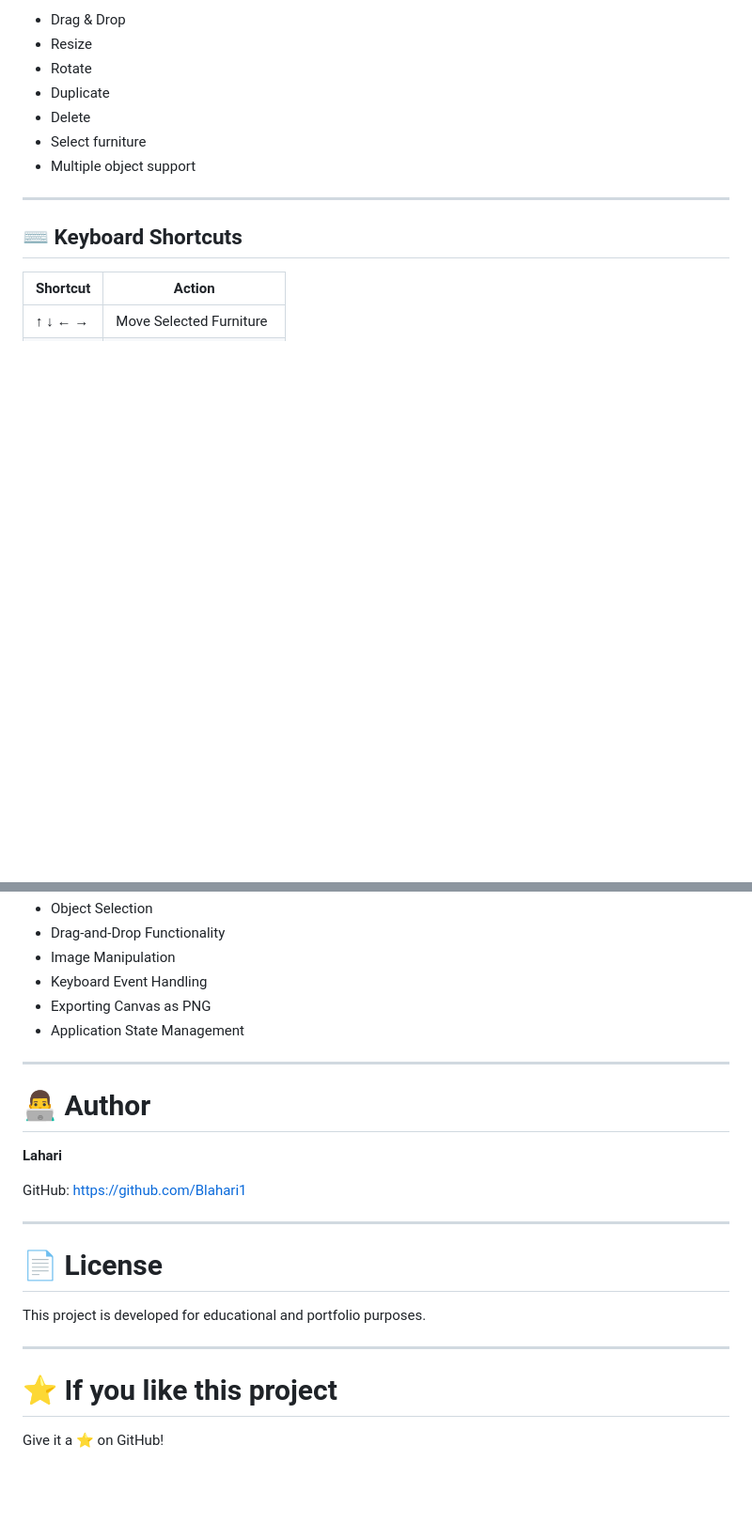
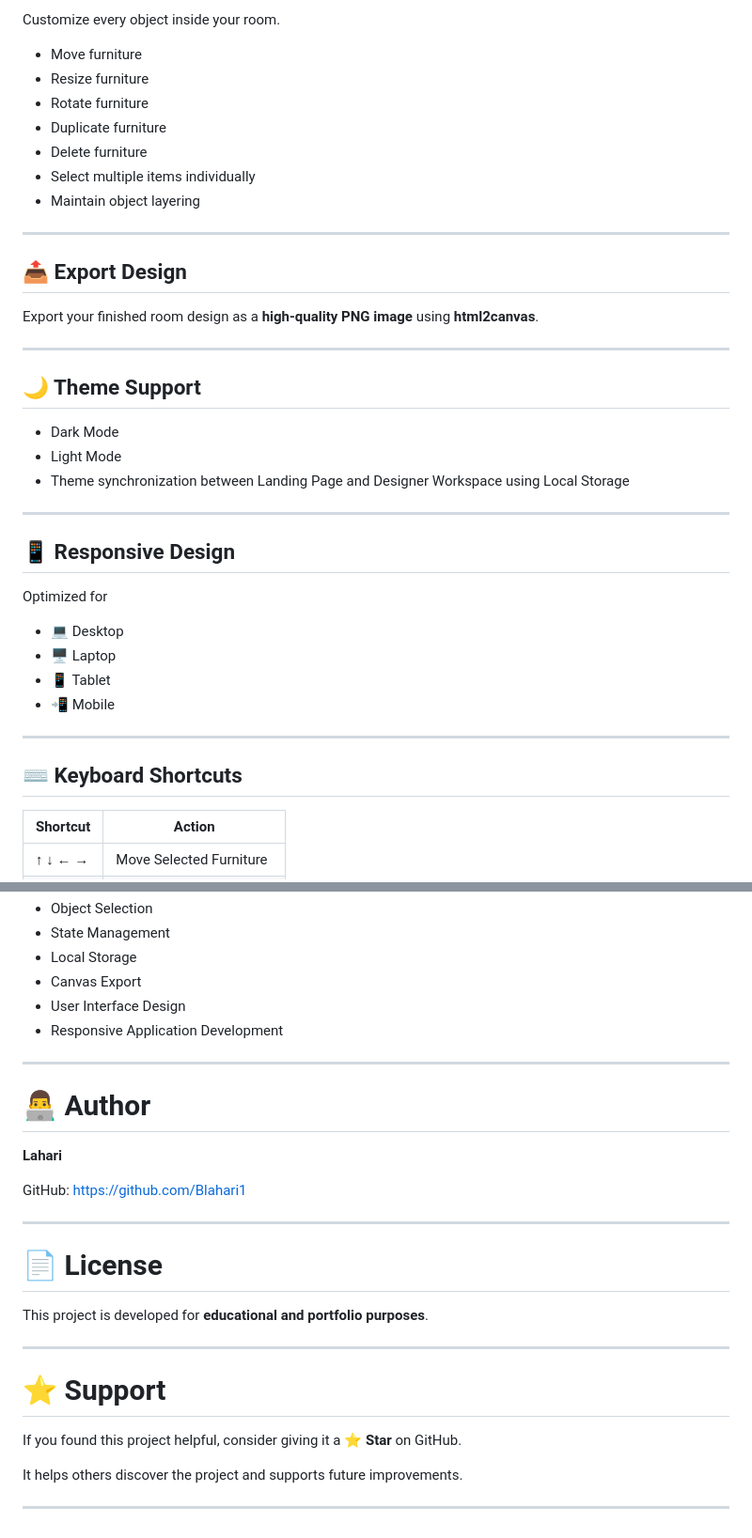
Before and after one commit to Blahari1/Virtual-Interior-Designer, a Markdown page: README.md, 2 parts joined by grey strips. Shown at 94% size. Rendered like a GitHub page; blank space fills up the shorter version.

```diff
--- a/README.md
+++ b/README.md
@@ -60,11 +71,38 @@ Switch between different room layouts instantly.
 
-- Drag & Drop
-- Resize
-- Rotate
-- Duplicate
-- Delete
-- Select furniture
-- Multiple object support
+Customize every object inside your room.
+
+- Move furniture
+- Resize furniture
+- Rotate furniture
+- Duplicate furniture
+- Delete furniture
+- Select multiple items individually
+- Maintain object layering
+
+---
+
+## 📤 Export Design
+
+Export your finished room design as a **high-quality PNG image** using **html2canvas**.
+
+---
+
+## 🌙 Theme Support
+
+- Dark Mode
+- Light Mode
+- Theme synchronization between Landing Page and Designer Workspace using Local Storage
+
+---
+
+## 📱 Responsive Design
+
+Optimized for
+
+- 💻 Desktop
+- 🖥 Laptop
+- 📱 Tablet
+- 📲 Mobile
 
 ---
 
@@ -207,9 +244,9 @@ During this project I gained practical experience in:
 - Object Selection
-- Drag-and-Drop Functionality
-- Image Manipulation
-- Keyboard Event Handling
-- Exporting Canvas as PNG
-- Application State Management
+- State Management
+- Local Storage
+- Canvas Export
+- User Interface Design
+- Responsive Application Development
 
 ---
 
@@ -223,10 +260,14 @@ GitHub: https://github.com/Blahari1
 
 # 📄 License
 
-This project is developed for educational and portfolio purposes.
+This project is developed for **educational and portfolio purposes**.
 
 ---
 
-# ⭐ If you like this project
+# ⭐ Support
 
-Give it a ⭐ on GitHub!
+If you found this project helpful, consider giving it a **⭐ Star** on GitHub.
+
+It helps others discover the project and supports future improvements.
+
+---
```
Also changed, not shown: other parts of README.md (+90 -80 lines).
